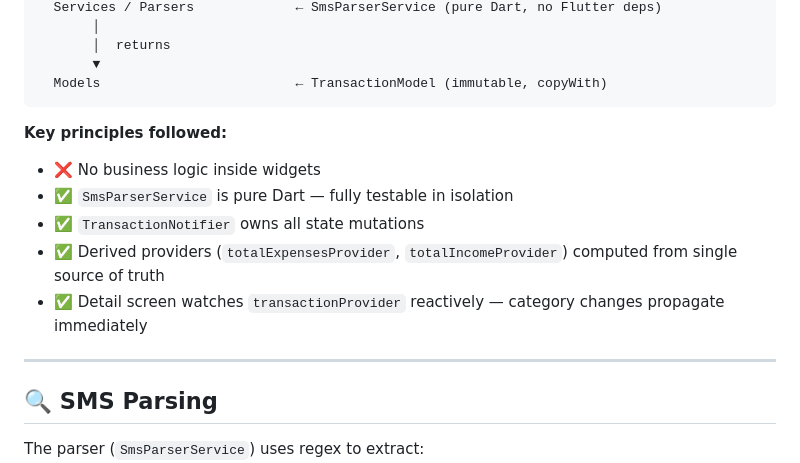
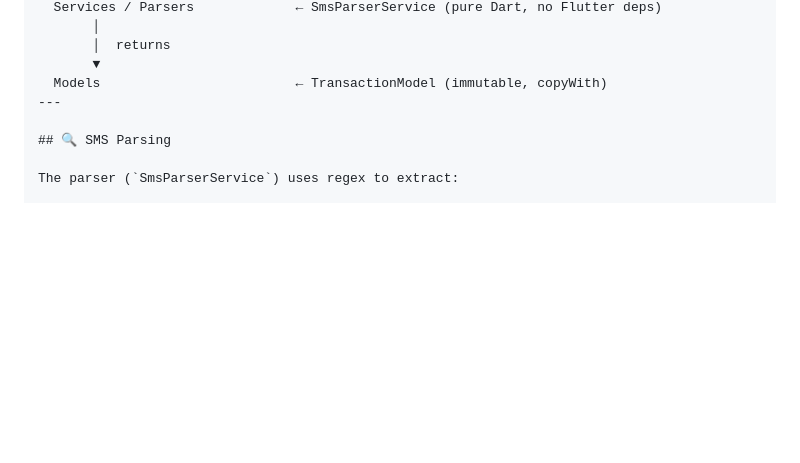
Before and after one commit to NethmiAmasha2002/sms_finance_app, a Markdown page: README.md, the part around the change. Rendered like a GitHub page; blank space fills up the shorter version.

Commit message:
Remove key principles from README
Removed key principles section from README.

````diff
--- a/README.md
+++ b/README.md
@@ -58,15 +58,6 @@ UI (Screens/Widgets)
        │  returns
        ▼
   Models                         ← TransactionModel (immutable, copyWith)
-```
-
-**Key principles followed:**
-- ❌ No business logic inside widgets
-- ✅ `SmsParserService` is pure Dart — fully testable in isolation
-- ✅ `TransactionNotifier` owns all state mutations
-- ✅ Derived providers (`totalExpensesProvider`, `totalIncomeProvider`) computed from single source of truth
-- ✅ Detail screen watches `transactionProvider` reactively — category changes propagate immediately
-
 ---
 
 ## 🔍 SMS Parsing
````
